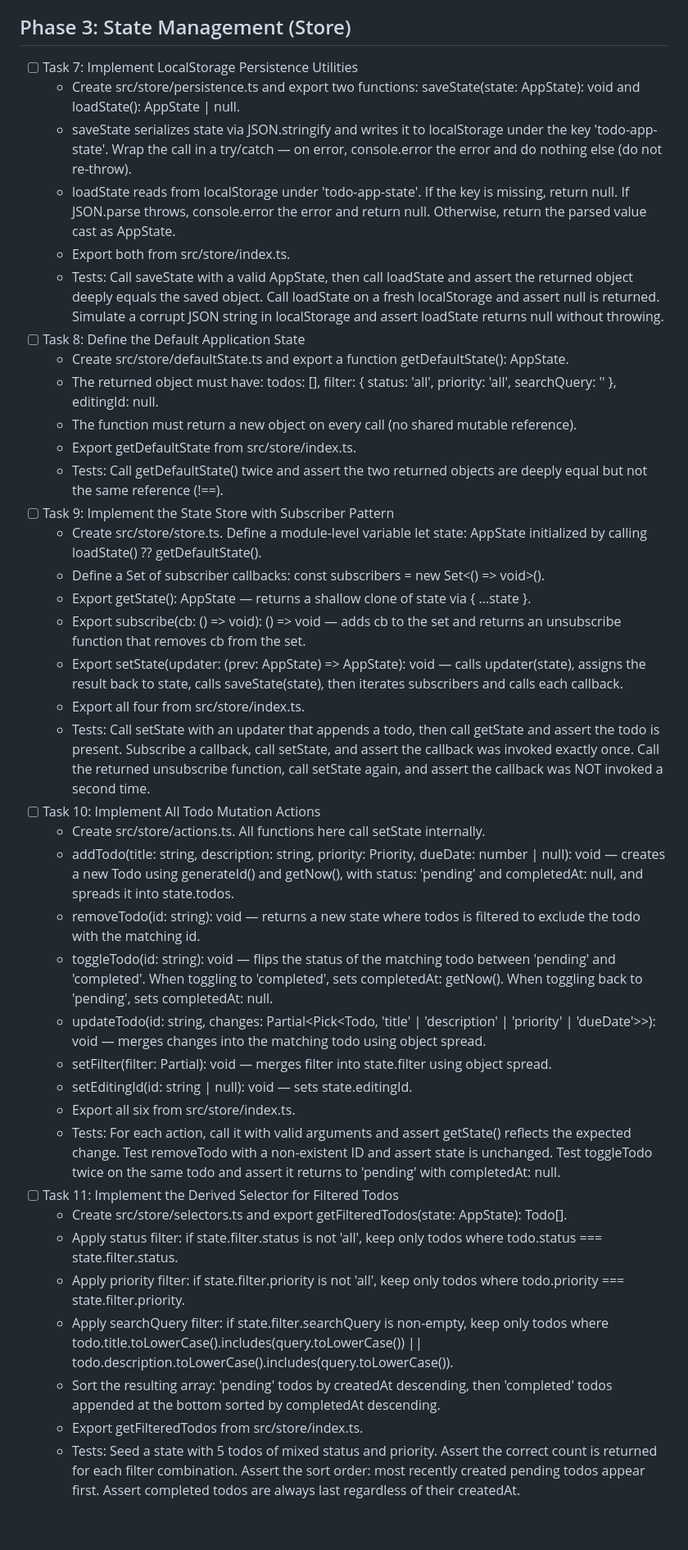
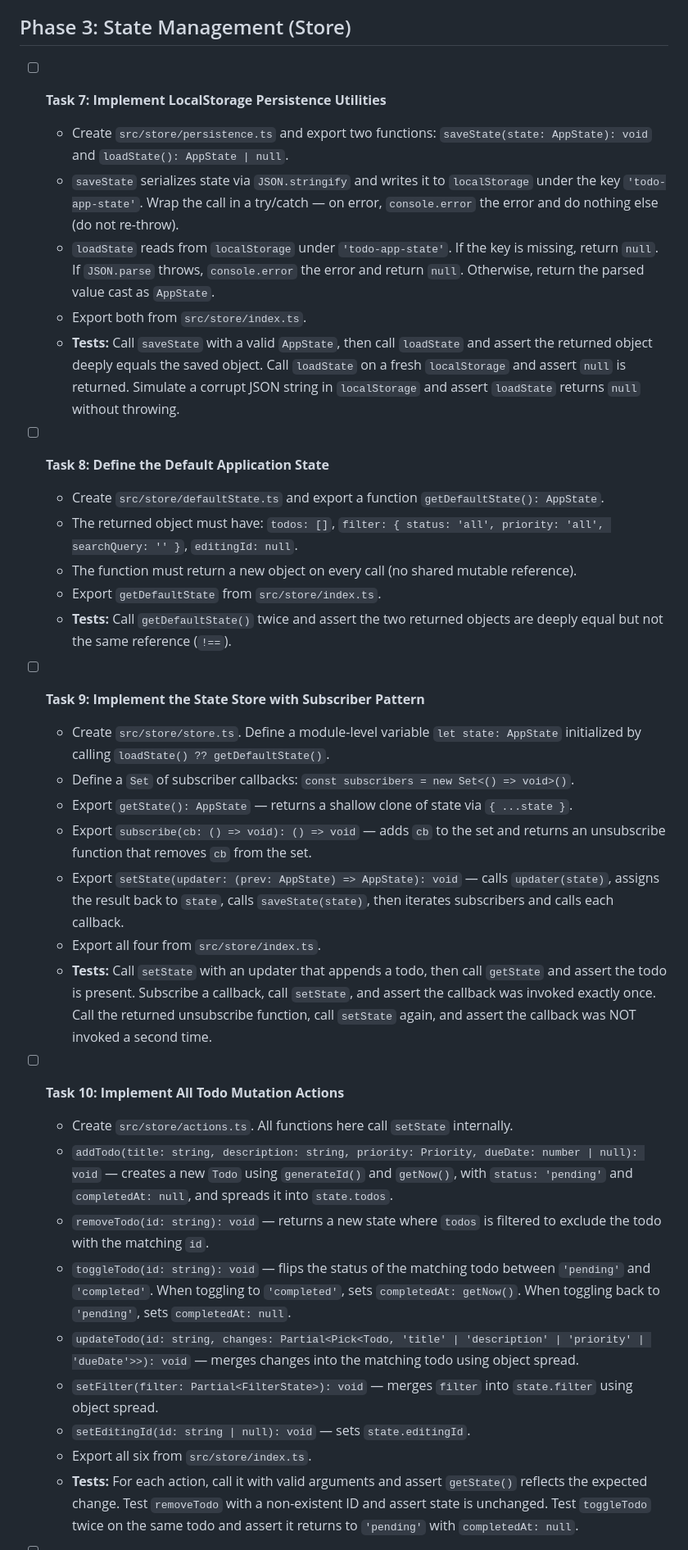
Before and after one commit to hrutavmodha/ai-sandboxer, a Markdown page: TASKS.md, the part around one of its changes. Shown at 82% size. Drawn GitHub-style; blank space fills up the shorter version.

Commit message:
Format TASKS.md

```diff
--- a/TASKS.md
+++ b/TASKS.md
@@ -50,40 +53,37 @@ Stack: HTML · Tailwind CSS · TypeScript · Vite · Vitest (JSDOM)
 
 ## Phase 3: State Management (Store)
- * [ ] Task 7: Implement LocalStorage Persistence Utilities
-   * Create src/store/persistence.ts and export two functions: saveState(state: AppState): void and loadState(): AppState | null.
-   * saveState serializes state via JSON.stringify and writes it to localStorage under the key 'todo-app-state'. Wrap the call in a try/catch — on error, console.error the error and do nothing else (do not re-throw).
-   * loadState reads from localStorage under 'todo-app-state'. If the key is missing, return null. If JSON.parse throws, console.error the error and return null. Otherwise, return the parsed value cast as AppState.
-   * Export both from src/store/index.ts.
-   * Tests: Call saveState with a valid AppState, then call loadState and assert the returned object deeply equals the saved object. Call loadState on a fresh localStorage and assert null is returned. Simulate a corrupt JSON string in localStorage and assert loadState returns null without throwing.
- * [ ] Task 8: Define the Default Application State
-   * Create src/store/defaultState.ts and export a function getDefaultState(): AppState.
-   * The returned object must have: todos: [], filter: { status: 'all', priority: 'all', searchQuery: '' }, editingId: null.
-   * The function must return a new object on every call (no shared mutable reference).
-   * Export getDefaultState from src/store/index.ts.
-   * Tests: Call getDefaultState() twice and assert the two returned objects are deeply equal but not the same reference (!==).
- * [ ] Task 9: Implement the State Store with Subscriber Pattern
-   * Create src/store/store.ts. Define a module-level variable let state: AppState initialized by calling loadState() ?? getDefaultState().
-   * Define a Set of subscriber callbacks: const subscribers = new Set<() => void>().
-   * Export getState(): AppState — returns a shallow clone of state via { ...state }.
-   * Export subscribe(cb: () => void): () => void — adds cb to the set and returns an unsubscribe function that removes cb from the set.
-   * Export setState(updater: (prev: AppState) => AppState): void — calls updater(state), assigns the result back to state, calls saveState(state), then iterates subscribers and calls each callback.
-   * Export all four from src/store/index.ts.
-   * Tests: Call setState with an updater that appends a todo, then call getState and assert the todo is present. Subscribe a callback, call setState, and assert the callback was invoked exactly once. Call the returned unsubscribe function, call setState again, and assert the callback was NOT invoked a second time.
- * [ ] Task 10: Implement All Todo Mutation Actions
-   * Create src/store/actions.ts. All functions here call setState internally.
-   * addTodo(title: string, description: string, priority: Priority, dueDate: number | null): void — creates a new Todo using generateId() and getNow(), with status: 'pending' and completedAt: null, and spreads it into state.todos.
-   * removeTodo(id: string): void — returns a new state where todos is filtered to exclude the todo with the matching id.
-   * toggleTodo(id: string): void — flips the status of the matching todo between 'pending' and 'completed'. When toggling to 'completed', sets completedAt: getNow(). When toggling back to 'pending', sets completedAt: null.
-   * updateTodo(id: string, changes: Partial<Pick<Todo, 'title' | 'description' | 'priority' | 'dueDate'>>): void — merges changes into the matching todo using object spread.
-   * setFilter(filter: Partial<FilterState>): void — merges filter into state.filter using object spread.
-   * setEditingId(id: string | null): void — sets state.editingId.
-   * Export all six from src/store/index.ts.
-   * Tests: For each action, call it with valid arguments and assert getState() reflects the expected change. Test removeTodo with a non-existent ID and assert state is unchanged. Test toggleTodo twice on the same todo and assert it returns to 'pending' with completedAt: null.
- * [ ] Task 11: Implement the Derived Selector for Filtered Todos
-   * Create src/store/selectors.ts and export getFilteredTodos(state: AppState): Todo[].
-   * Apply status filter: if state.filter.status is not 'all', keep only todos where todo.status === state.filter.status.
-   * Apply priority filter: if state.filter.priority is not 'all', keep only todos where todo.priority === state.filter.priority.
-   * Apply searchQuery filter: if state.filter.searchQuery is non-empty, keep only todos where todo.title.toLowerCase().includes(query.toLowerCase()) || todo.description.toLowerCase().includes(query.toLowerCase()).
-   * Sort the resulting array: 'pending' todos by createdAt descending, then 'completed' todos appended at the bottom sorted by completedAt descending.
-   * Export getFilteredTodos from src/store/index.ts.
-   * Tests: Seed a state with 5 todos of mixed status and priority. Assert the correct count is returned for each filter combination. Assert the sort order: most recently created pending todos appear first. Assert completed todos are always last regardless of their createdAt.
+
+- [ ] **Task 7: Implement LocalStorage Persistence Utilities**
+  * Create `src/store/persistence.ts` and export two functions: `saveState(state: AppState): void` and `loadState(): AppState | null`.
+  * `saveState` serializes state via `JSON.stringify` and writes it to `localStorage` under the key `'todo-app-state'`. Wrap the call in a try/catch — on error, `console.error` the error and do nothing else (do not re-throw).
+  * `loadState` reads from `localStorage` under `'todo-app-state'`. If the key is missing, return `null`. If `JSON.parse` throws, `console.error` the error and return `null`. Otherwise, return the parsed value cast as `AppState`.
+  * Export both from `src/store/index.ts`.
+  * **Tests:** Call `saveState` with a valid `AppState`, then call `loadState` and assert the returned object deeply equals the saved object. Call `loadState` on a fresh `localStorage` and assert `null` is returned. Simulate a corrupt JSON string in `localStorage` and assert `loadState` returns `null` without throwing.
+
+- [ ] **Task 8: Define the Default Application State**
+  * Create `src/store/defaultState.ts` and export a function `getDefaultState(): AppState`.
+  * The returned object must have: `todos: []`, `filter: { status: 'all', priority: 'all', searchQuery: '' }`, `editingId: null`.
+  * The function must return a new object on every call (no shared mutable reference).
+  * Export `getDefaultState` from `src/store/index.ts`.
+  * **Tests:** Call `getDefaultState()` twice and assert the two returned objects are deeply equal but not the same reference (`!==`).
+
+- [ ] **Task 9: Implement the State Store with Subscriber Pattern**
+  * Create `src/store/store.ts`. Define a module-level variable `let state: AppState` initialized by calling `loadState() ?? getDefaultState()`.
+  * Define a `Set` of subscriber callbacks: `const subscribers = new Set<() => void>()`.
+  * Export `getState(): AppState` — returns a shallow clone of state via `{ ...state }`.
+  * Export `subscribe(cb: () => void): () => void` — adds `cb` to the set and returns an unsubscribe function that removes `cb` from the set.
+  * Export `setState(updater: (prev: AppState) => AppState): void` — calls `updater(state)`, assigns the result back to `state`, calls `saveState(state)`, then iterates subscribers and calls each callback.
+  * Export all four from `src/store/index.ts`.
+  * **Tests:** Call `setState` with an updater that appends a todo, then call `getState` and assert the todo is present. Subscribe a callback, call `setState`, and assert the callback was invoked exactly once. Call the returned unsubscribe function, call `setState` again, and assert the callback was NOT invoked a second time.
+
+- [ ] **Task 10: Implement All Todo Mutation Actions**
+  * Create `src/store/actions.ts`. All functions here call `setState` internally.
+  * `addTodo(title: string, description: string, priority: Priority, dueDate: number | null): void` — creates a new `Todo` using `generateId()` and `getNow()`, with `status: 'pending'` and `completedAt: null`, and spreads it into `state.todos`.
+  * `removeTodo(id: string): void` — returns a new state where `todos` is filtered to exclude the todo with the matching `id`.
+  * `toggleTodo(id: string): void` — flips the status of the matching todo between `'pending'` and `'completed'`. When toggling to `'completed'`, sets `completedAt: getNow()`. When toggling back to `'pending'`, sets `completedAt: null`.
+  * `updateTodo(id: string, changes: Partial<Pick<Todo, 'title' | 'description' | 'priority' | 'dueDate'>>): void` — merges changes into the matching todo using object spread.
+  * `setFilter(filter: Partial<FilterState>): void` — merges `filter` into `state.filter` using object spread.
+  * `setEditingId(id: string | null): void` — sets `state.editingId`.
+  * Export all six from `src/store/index.ts`.
+  * **Tests:** For each action, call it with valid arguments and assert `getState()` reflects the expected change. Test `removeTodo` with a non-existent ID and assert state is unchanged. Test `toggleTodo` twice on the same todo and assert it returns to `'pending'` with `completedAt: null`.
+
```
Also changed, not shown: other parts of TASKS.md (+163 -136 lines).
